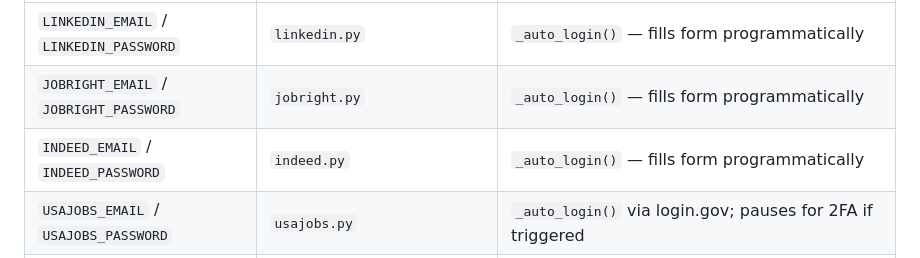
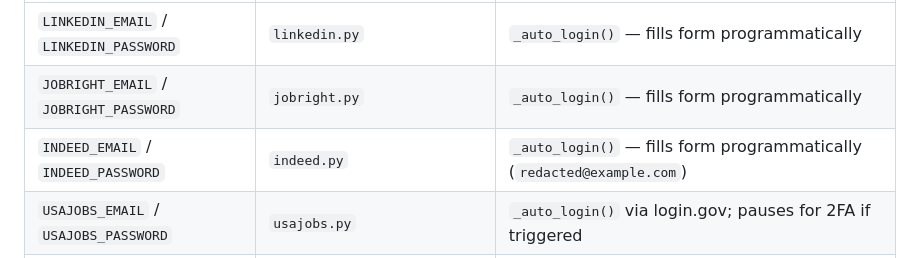
Before and after one commit to nightkiller1977-del/job-agent, a Markdown page: DEVELOPER_ONBOARDING.md, the part around the change. GitHub-like rendering.

Commit message:
fix: correct INDEED_EMAIL to redacted@example.com
Co-Authored-By: Claude Sonnet 4.6 <noreply@anthropic.com>

```diff
--- a/DEVELOPER_ONBOARDING.md
+++ b/DEVELOPER_ONBOARDING.md
@@ -47,7 +47,7 @@ Credentials live in `.env` — all set and working as of June 2026:
 |---|---|---|
 | `LINKEDIN_EMAIL` / `LINKEDIN_PASSWORD` | `linkedin.py` | `_auto_login()` — fills form programmatically |
 | `JOBRIGHT_EMAIL` / `JOBRIGHT_PASSWORD` | `jobright.py` | `_auto_login()` — fills form programmatically |
-| `INDEED_EMAIL` / `INDEED_PASSWORD` | `indeed.py` | `_auto_login()` — fills form programmatically |
+| `INDEED_EMAIL` / `INDEED_PASSWORD` | `indeed.py` | `_auto_login()` — fills form programmatically (`redacted@example.com`) |
 | `USAJOBS_EMAIL` / `USAJOBS_PASSWORD` | `usajobs.py` | `_auto_login()` via login.gov; pauses for 2FA if triggered |
 | `COMPANY_EMAIL` / `COMPANY_PASSWORD` | `jobright.py` `_company_portal_login()` | Primary ATS portal auto-login — `redacted@example.com` (Motorola, Booz Allen, Greenhouse, SAIC, PNC, Capital One, ManTech) |
 | `COMPANY_EMAIL_ALT` / `COMPANY_PASSWORD_ALT` | `jobright.py` `_company_portal_login()` | Fallback ATS portal login — `redacted@example.com` (GDIT, government portals); tried automatically if primary login fails |
```
